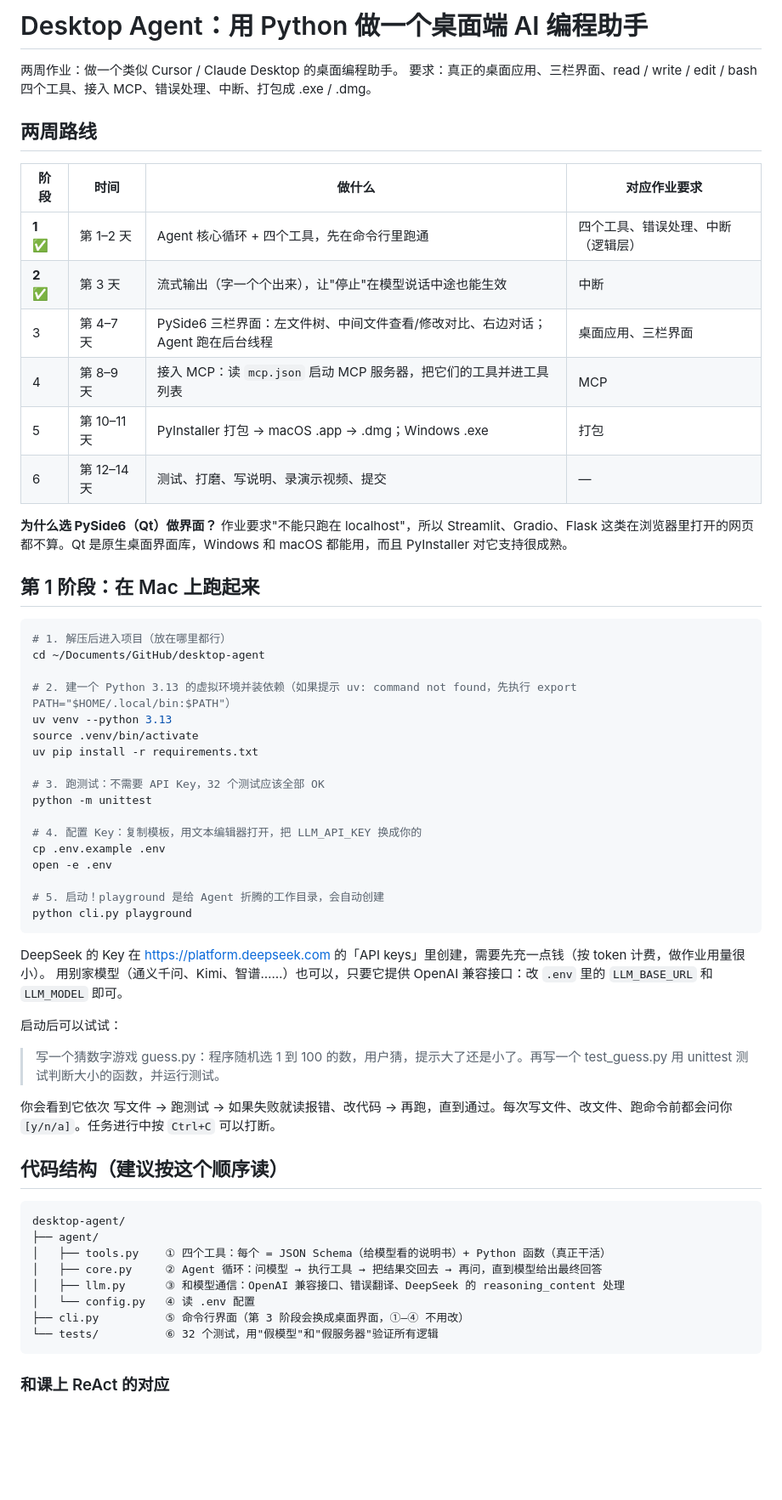
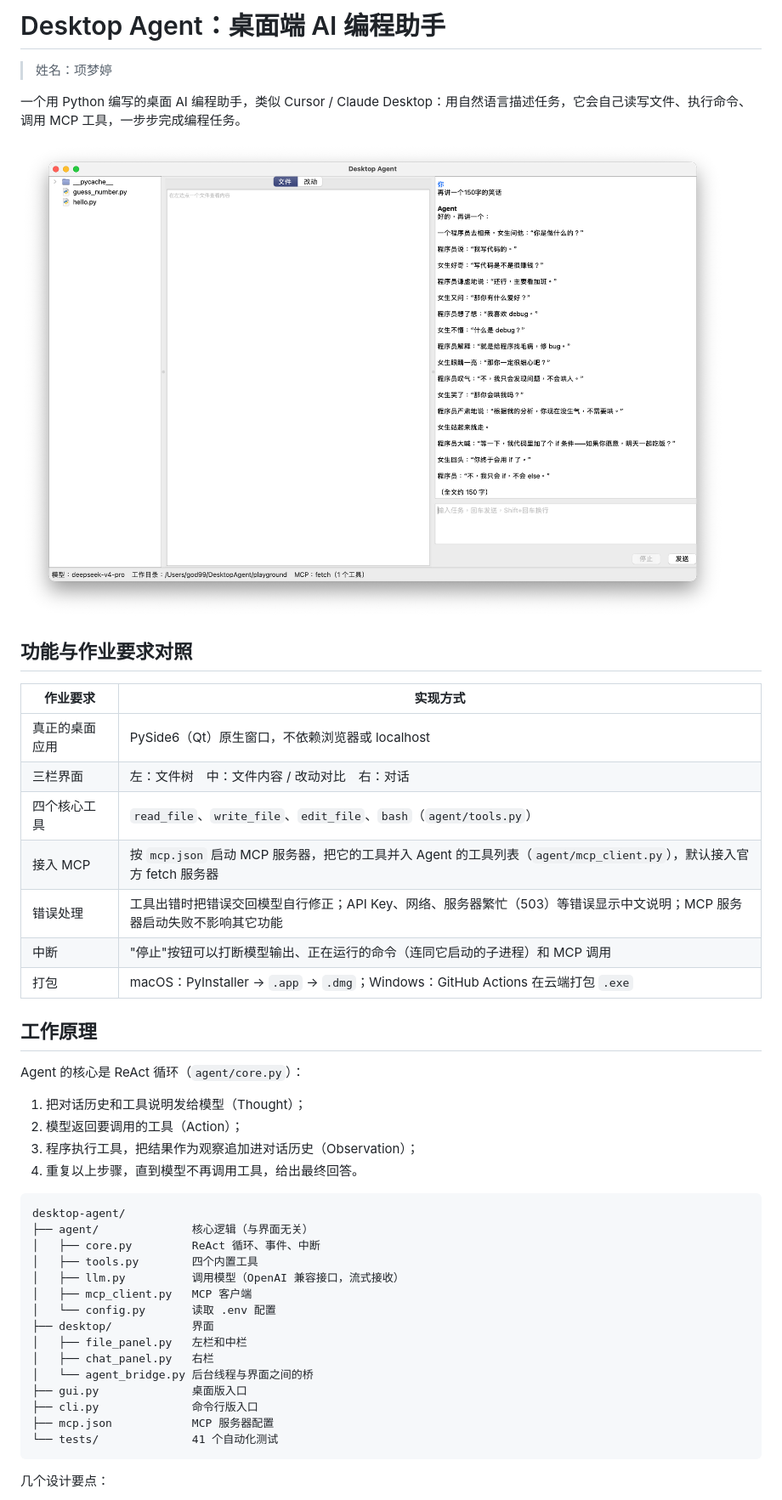
Before and after one commit to mengtingxiang02-arch/desktop-agent, a Markdown page: README.md, the part around one of its changes. Shown at 85% size. Rendered like a GitHub page; pictures changed too: docs/main.png (added); blank space fills up the shorter version.

Commit message:
阶段6-F：README 与截图

````diff
--- a/README.md
+++ b/README.md
@@ -1,64 +1,49 @@
-# Desktop Agent：用 Python 做一个桌面端 AI 编程助手
+# Desktop Agent：桌面端 AI 编程助手
 
-两周作业：做一个类似 Cursor / Claude Desktop 的桌面编程助手。
-要求：真正的桌面应用、三栏界面、read / write / edit / bash 四个工具、接入 MCP、错误处理、中断、打包成 .exe / .dmg。
+>姓名：项梦婷
 
-## 两周路线
+一个用 Python 编写的桌面 AI 编程助手，类似 Cursor / Claude Desktop：用自然语言描述任务，它会自己读写文件、执行命令、调用 MCP 工具，一步步完成编程任务。
 
-| 阶段 | 时间 | 做什么 | 对应作业要求 |
-|---|---|---|---|
-| **1 ✅** | 第 1–2 天 | Agent 核心循环 + 四个工具，先在命令行里跑通 | 四个工具、错误处理、中断（逻辑层） |
-| **2 ✅** | 第 3 天 | 流式输出（字一个个出来），让"停止"在模型说话中途也能生效 | 中断 |
-| 3 | 第 4–7 天 | PySide6 三栏界面：左文件树、中间文件查看/修改对比、右边对话；Agent 跑在后台线程 | 桌面应用、三栏界面 |
-| 4 | 第 8–9 天 | 接入 MCP：读 `mcp.json` 启动 MCP 服务器，把它们的工具并进工具列表 | MCP |
-| 5 | 第 10–11 天 | PyInstaller 打包 → macOS .app → .dmg；Windows .exe | 打包 |
-| 6 | 第 12–14 天 | 测试、打磨、写说明、录演示视频、提交 | — |
+![主界面](docs/main.png)
 
-**为什么选 PySide6（Qt）做界面？** 作业要求"不能只跑在 localhost"，所以 Streamlit、Gradio、Flask 这类在浏览器里打开的网页都不算。Qt 是原生桌面界面库，Windows 和 macOS 都能用，而且 PyInstaller 对它支持很成熟。
+## 功能与作业要求对照
 
-## 第 1 阶段：在 Mac 上跑起来
+| 作业要求 | 实现方式 |
+|---|---|
+| 真正的桌面应用 | PySide6（Qt）原生窗口，不依赖浏览器或 localhost |
+| 三栏界面 | 左：文件树　中：文件内容 / 改动对比　右：对话 |
+| 四个核心工具 | `read_file`、`write_file`、`edit_file`、`bash`（`agent/tools.py`） |
+| 接入 MCP | 按 `mcp.json` 启动 MCP 服务器，把它的工具并入 Agent 的工具列表（`agent/mcp_client.py`），默认接入官方 fetch 服务器 |
+| 错误处理 | 工具出错时把错误交回模型自行修正；API Key、网络、服务器繁忙（503）等错误显示中文说明；MCP 服务器启动失败不影响其它功能 |
+| 中断 | "停止"按钮可以打断模型输出、正在运行的命令（连同它启动的子进程）和 MCP 调用 |
+| 打包 | macOS：PyInstaller → `.app` → `.dmg`；Windows：GitHub Actions 在云端打包 `.exe` |
 
-```bash
-# 1. 解压后进入项目（放在哪里都行）
-cd ~/Documents/GitHub/desktop-agent
+## 工作原理
 
-# 2. 建一个 Python 3.13 的虚拟环境并装依赖（如果提示 uv: command not found，先执行 export PATH="$HOME/.local/bin:$PATH"）
-uv venv --python 3.13
-source .venv/bin/activate
-uv pip install -r requirements.txt
+Agent 的核心是 ReAct 循环（`agent/core.py`）：
 
-# 3. 跑测试：不需要 API Key，32 个测试应该全部 OK
-python -m unittest
-
-# 4. 配置 Key：复制模板，用文本编辑器打开，把 LLM_API_KEY 换成你的
-cp .env.example .env
-open -e .env
-
-# 5. 启动！playground 是给 Agent 折腾的工作目录，会自动创建
-python cli.py playground
-```
-
-DeepSeek 的 Key 在 https://platform.deepseek.com 的「API keys」里创建，需要先充一点钱（按 token 计费，做作业用量很小）。
-用别家模型（通义千问、Kimi、智谱……）也可以，只要它提供 OpenAI 兼容接口：改 `.env` 里的 `LLM_BASE_URL` 和 `LLM_MODEL` 即可。
-
-启动后可以试试：
-
-> 写一个猜数字游戏 guess.py：程序随机选 1 到 100 的数，用户猜，提示大了还是小了。再写一个 test_guess.py 用 unittest 测试判断大小的函数，并运行测试。
-
-你会看到它依次 写文件 → 跑测试 → 如果失败就读报错、改代码 → 再跑，直到通过。每次写文件、改文件、跑命令前都会问你 `[y/n/a]`。任务进行中按 `Ctrl+C` 可以打断。
-
-## 代码结构（建议按这个顺序读）
+1. 把对话历史和工具说明发给模型（Thought）；
+2. 模型返回要调用的工具（Action）；
+3. 程序执行工具，把结果作为观察追加进对话历史（Observation）；
+4. 重复以上步骤，直到模型不再调用工具，给出最终回答。
 
 ```
 desktop-agent/
-├── agent/
-│   ├── tools.py    ① 四个工具：每个 = JSON Schema（给模型看的说明书）+ Python 函数（真正干活）
-│   ├── core.py     ② Agent 循环：问模型 → 执行工具 → 把结果交回去 → 再问，直到模型给出最终回答
-│   ├── llm.py      ③ 和模型通信：OpenAI 兼容接口、错误翻译、DeepSeek 的 reasoning_content 处理
-│   └── config.py   ④ 读 .env 配置
-├── cli.py          ⑤ 命令行界面（第 3 阶段会换成桌面界面，①–④ 不用改）
-└── tests/          ⑥ 32 个测试，用"假模型"和"假服务器"验证所有逻辑
+├── agent/              核心逻辑（与界面无关）
+│   ├── core.py         ReAct 循环、事件、中断
+│   ├── tools.py        四个内置工具
+│   ├── llm.py          调用模型（OpenAI 兼容接口，流式接收）
+│   ├── mcp_client.py   MCP 客户端
+│   └── config.py       读取 .env 配置
+├── desktop/            界面
+│   ├── file_panel.py   左栏和中栏
+│   ├── chat_panel.py   右栏
+│   └── agent_bridge.py 后台线程与界面之间的桥
+├── gui.py              桌面版入口
+├── cli.py              命令行版入口
+├── mcp.json            MCP 服务器配置
+└── tests/              41 个自动化测试
 ```
 
-### 和课上 ReAct 的对应
+几个设计要点：
 
````
Also changed, not shown: other parts of README.md (+69 -26 lines), docs/windows-mcp-fail.png (added), docs/windows-mcp-ok.png (added).
